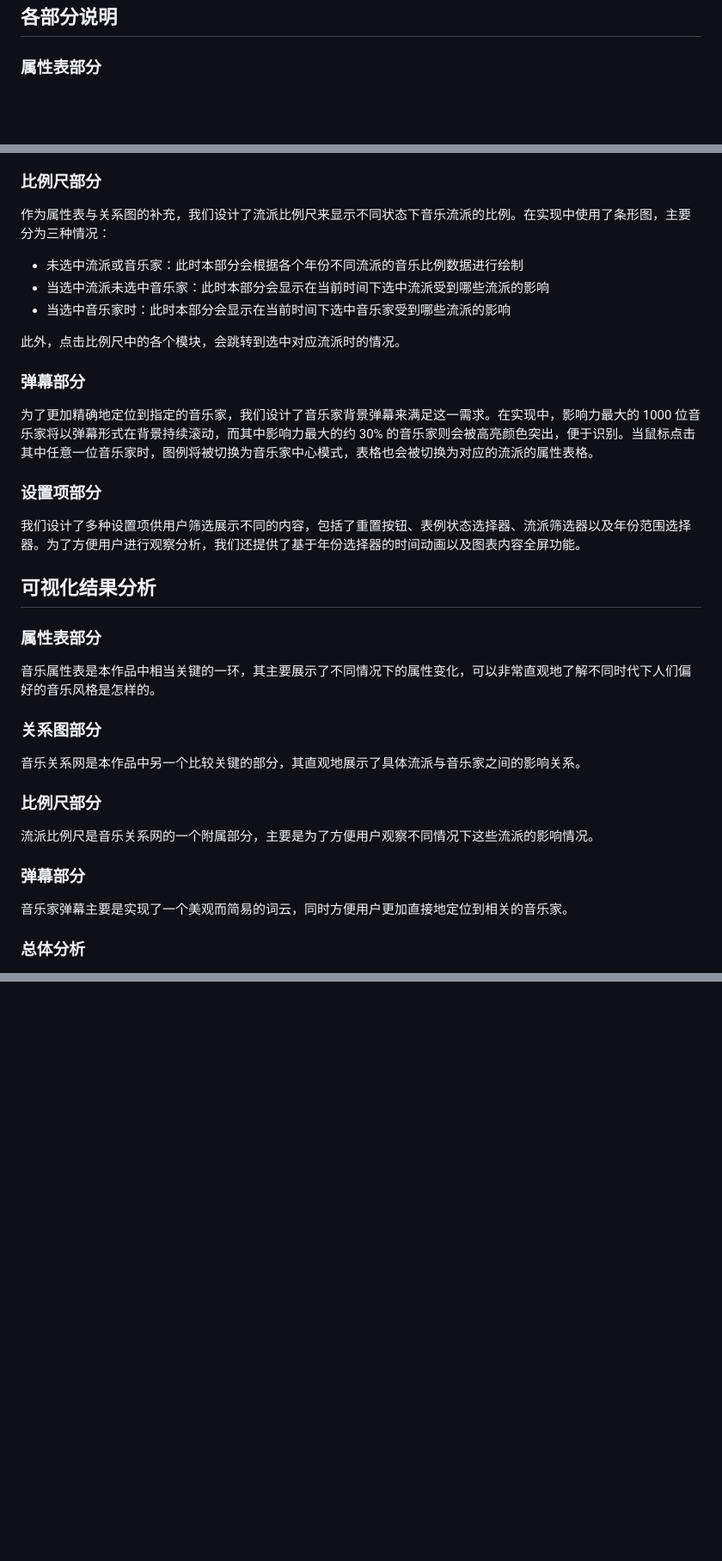
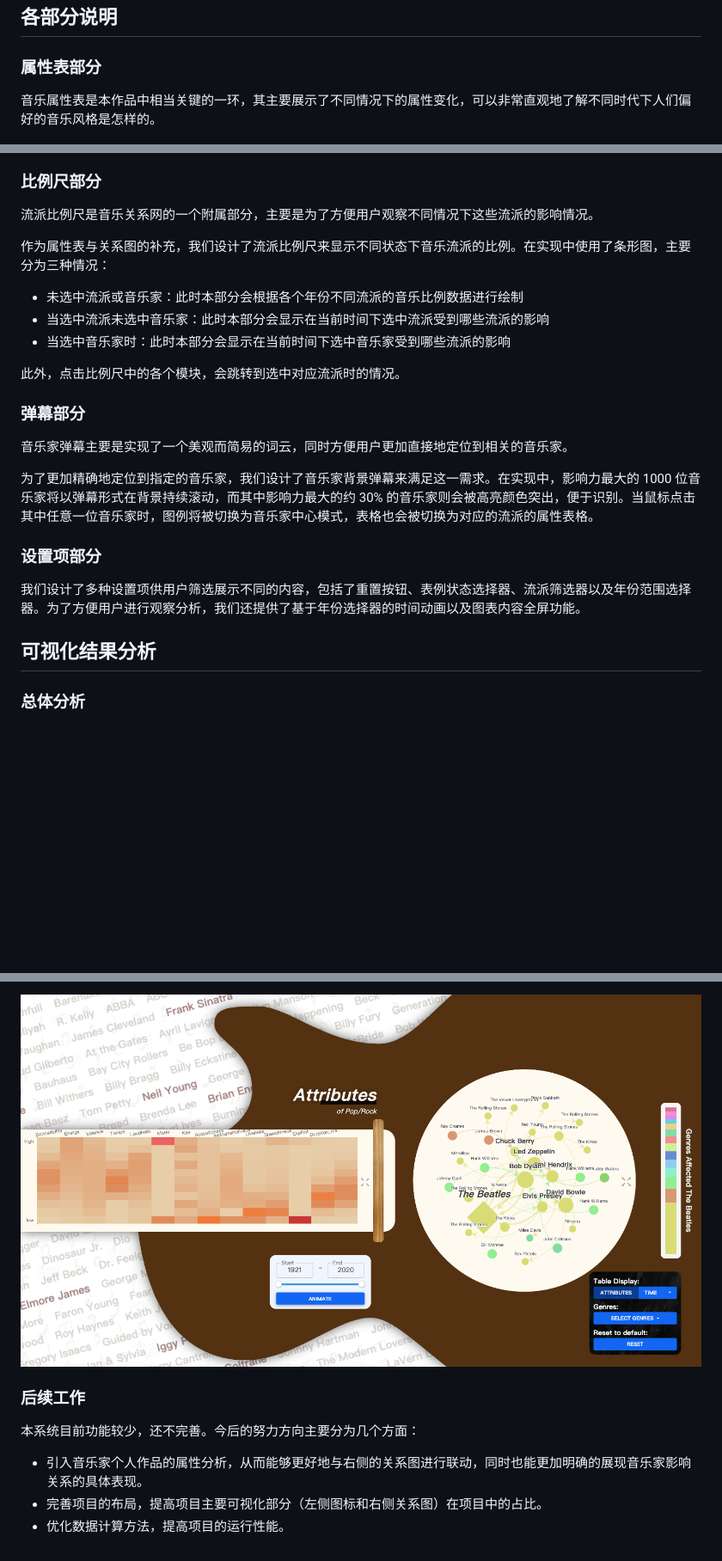
Before and after one commit to APassbyDreg/MusicEvolutionVis, a Markdown page: docs/documentation.md, 3 parts joined by grey strips. Shown: that part at 86% size. GitHub-like rendering; pictures changed too: docs/documentation_imgs/beatles.png (added); blank space fills up the shorter version.

Commit message:
add docs analysis

```diff
--- a/docs/documentation.md
+++ b/docs/documentation.md
@@ -15,6 +15,8 @@
 ## 各部分说明
 
 ### 属性表部分
+
+音乐属性表是本作品中相当关键的一环，其主要展示了不同情况下的属性变化，可以非常直观地了解不同时代下人们偏好的音乐风格是怎样的。
 
 ![image-20210615210520893](documentation_imgs/image-20210615210520893.png)
 
@@ -50,6 +54,9 @@
 三种视图之间，可以通过节点点击、重置按键、弹幕点击等多种方式进行交互和跳转，同时可以配合其他组件的操作，限定数据的时间范围、流派范围，向用户展示多个维度的信息。
 
 ### 比例尺部分
+
+流派比例尺是音乐关系网的一个附属部分，主要是为了方便用户观察不同情况下这些流派的影响情况。
+
 作为属性表与关系图的补充，我们设计了流派比例尺来显示不同状态下音乐流派的比例。在实现中使用了条形图，主要分为三种情况：
 + 未选中流派或音乐家：此时本部分会根据各个年份不同流派的音乐比例数据进行绘制
 + 当选中流派未选中音乐家：此时本部分会显示在当前时间下选中流派受到哪些流派的影响
@@ -60,6 +67,8 @@
 
 ### 弹幕部分
 
+音乐家弹幕主要是实现了一个美观而简易的词云，同时方便用户更加直接地定位到相关的音乐家。
+
 为了更加精确地定位到指定的音乐家，我们设计了音乐家背景弹幕来满足这一需求。在实现中，影响力最大的 1000 位音乐家将以弹幕形式在背景持续滚动，而其中影响力最大的约 30% 的音乐家则会被高亮颜色突出，便于识别。当鼠标点击其中任意一位音乐家时，图例将被切换为音乐家中心模式，表格也会被切换为对应的流派的属性表格。
 
 ### 设置项部分
@@ -68,22 +77,6 @@
 
 ## 可视化结果分析
 
-### 属性表部分
-
-音乐属性表是本作品中相当关键的一环，其主要展示了不同情况下的属性变化，可以非常直观地了解不同时代下人们偏好的音乐风格是怎样的。
-
-### 关系图部分
-
-音乐关系网是本作品中另一个比较关键的部分，其直观地展示了具体流派与音乐家之间的影响关系。
-
-### 比例尺部分
-
-流派比例尺是音乐关系网的一个附属部分，主要是为了方便用户观察不同情况下这些流派的影响情况。
-
-### 弹幕部分
-
-音乐家弹幕主要是实现了一个美观而简易的词云，同时方便用户更加直接地定位到相关的音乐家。
-
 ### 总体分析
 
 结合“音乐属性表”所展示的音乐风格属性与“音乐关系网”以及“流派比例条”所展示的流派信息，我们能更加直观地看到不同流派互动下的音乐有怎样的风格。同时也可以看到不同时代下，人们更喜欢哪些流派的音乐风格。
@@ -89,0 +98,8 @@
+![beatles](documentation_imgs/beatles.png)
+
+### 后续工作
+
+本系统目前功能较少，还不完善。今后的努力方向主要分为几个方面：
++ 引入音乐家个人作品的属性分析，从而能够更好地与右侧的关系图进行联动，同时也能更加明确的展现音乐家影响关系的具体表现。
++ 完善项目的布局，提高项目主要可视化部分（左侧图标和右侧关系图）在项目中的占比。
++ 优化数据计算方法，提高项目的运行性能。
```
Also changed, not shown: other parts of docs/documentation.md (+17 -0 lines), docs/documentation_imgs/acoustic_all.png (added), docs/documentation_imgs/acoustic_rock.png (added), docs/documentation_imgs/attr_all.png (added), docs/documentation_imgs/attr_rock.png (added).
